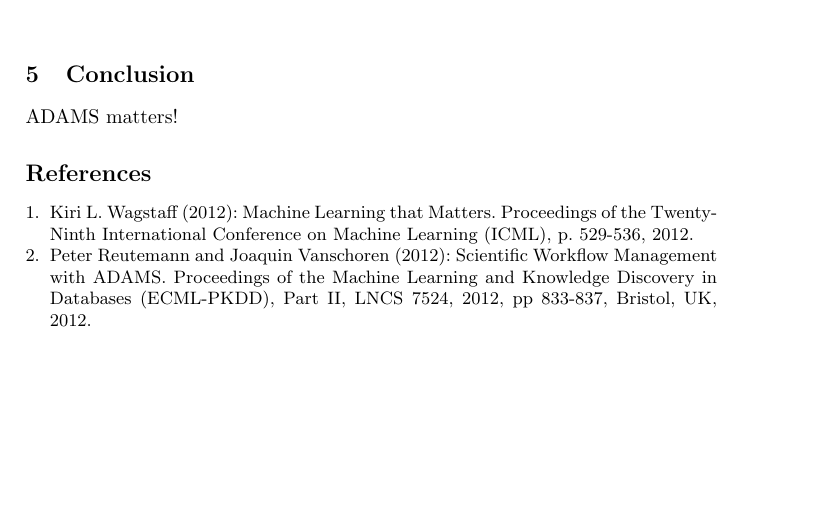
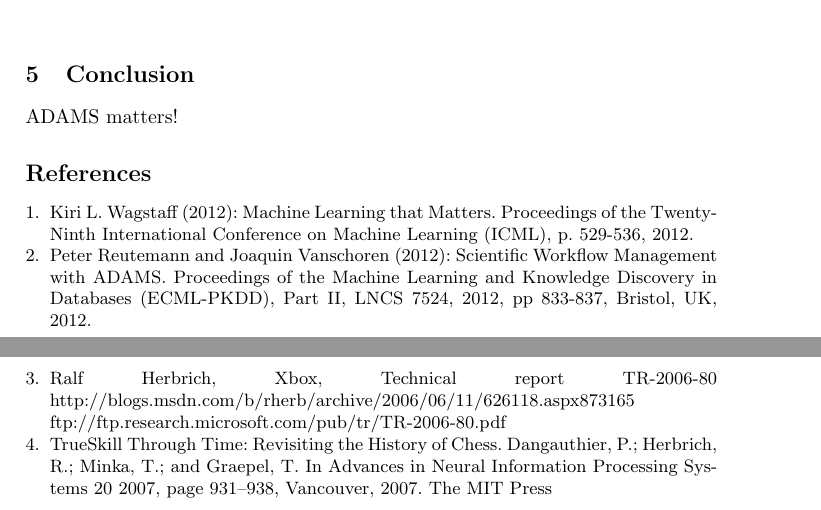
Before and after one commit to fracpete/aiai2014, a LaTeX paper (icml2015.tex): part of page 5 of 5 before the commit and two parts of pages 5 and 6 of 6 after it, the two joined at a grey line, cut so that both start at the same text, the shorter picture padded with empty space. Compiled offline with pdfLaTeX.

Commit message:
added Herbrich references

```diff
--- a/icml2015.tex
+++ b/icml2015.tex
@@ -252,6 +252,14 @@ Peter Reutemann and Joaquin Vanschoren (2012):
 Scientific Workflow Management with ADAMS.
 Proceedings of the Machine Learning and Knowledge Discovery in Databases (ECML-PKDD), Part II, LNCS 7524, 2012, pp 833-837, Bristol, UK, 2012.
 
+\bibitem{herbrich2006}
+Ralf Herbrich, Xbox, Technical report TR-2006-80
+http://blogs.msdn.com/b/rherb/archive/2006/06/11/626118.aspx#873165
+ftp://ftp.research.microsoft.com/pub/tr/TR-2006-80.pdf
+
+\bibitem{Dangauthier2007}
+TrueSkill Through Time: Revisiting the History of Chess. Dangauthier, P.; Herbrich, R.; Minka, T.; and Graepel, T. In Advances in Neural Information Processing Systems 20 2007, page 931--938, Vancouver, 2007. The MIT Press
+
 \end{thebibliography}
 
 \end{document}
```
